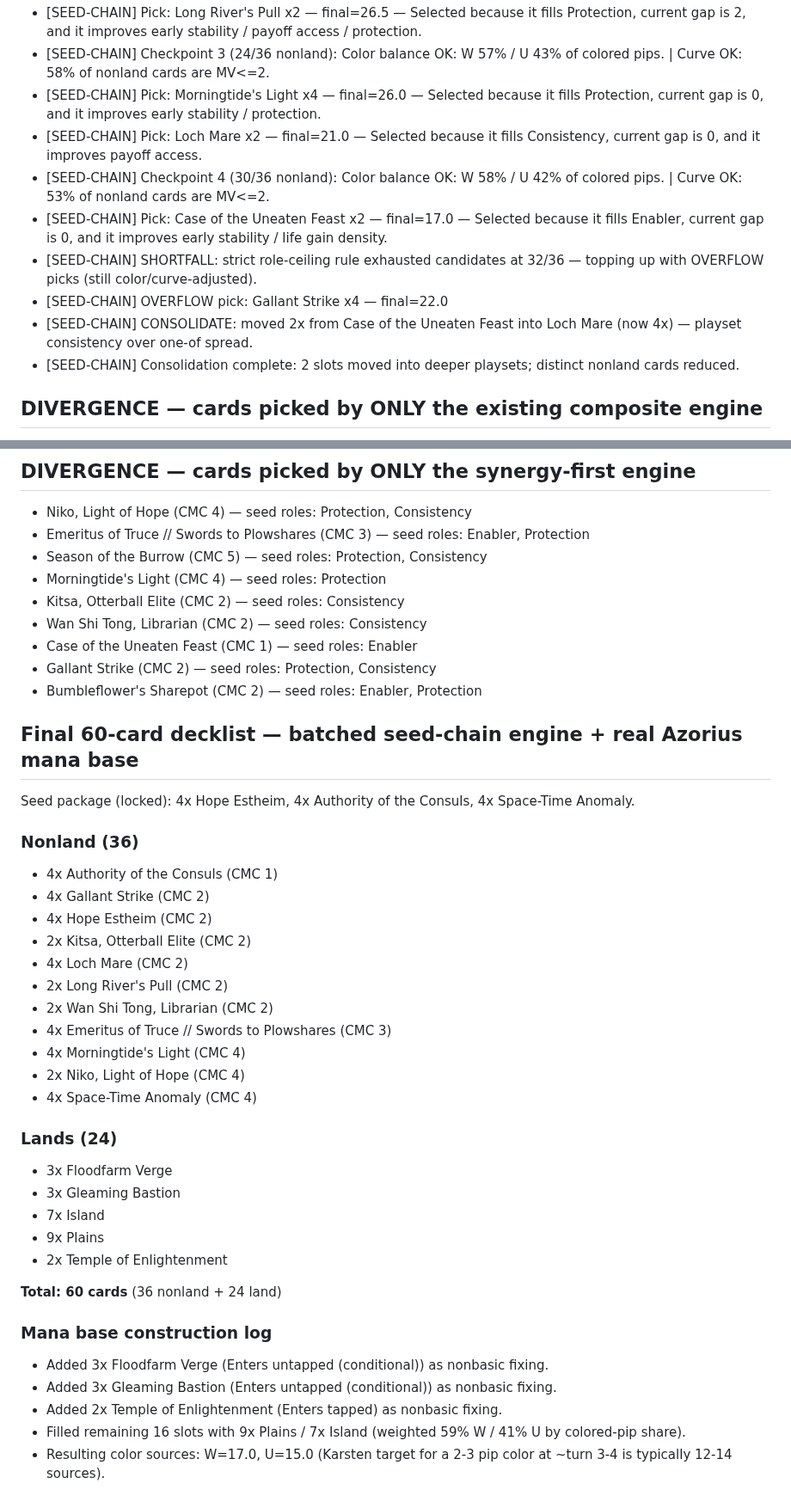
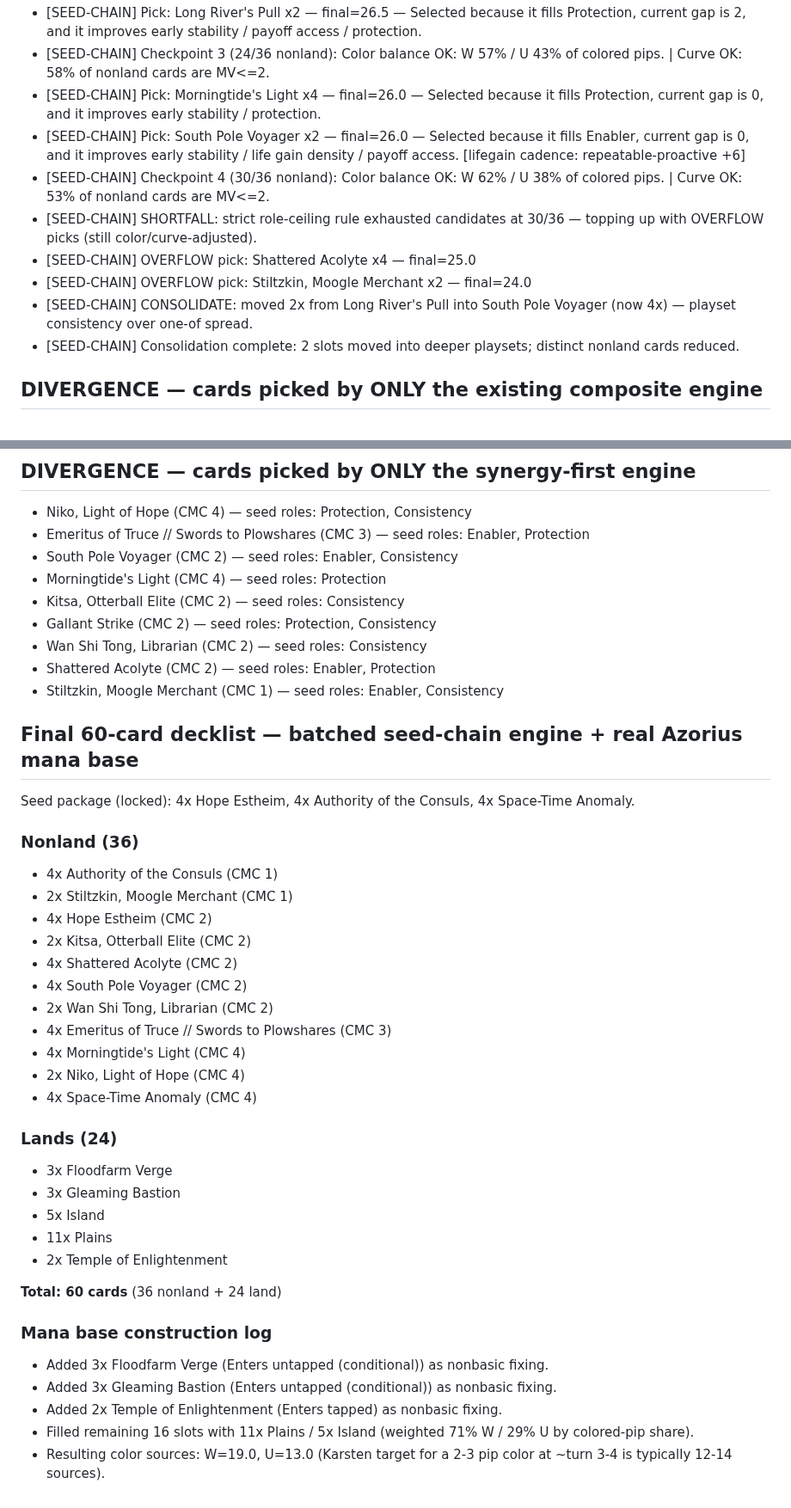
Before and after one commit to Celeannora/Intimidation-Tactics, a Markdown page: docs/synergy-first-poc/comparison-report.md, 2 parts joined by grey strips. Shown at 86% size. Rendered like a GitHub page.

```diff
--- a/docs/synergy-first-poc/comparison-report.md
+++ b/docs/synergy-first-poc/comparison-report.md
@@ -47,12 +47,12 @@ Pool size after Standard-legal + seed-role filtering: 1636 cards (raw Scryfall d
 - [SEED-CHAIN] Pick: Long River's Pull x2 — final=26.5 — Selected because it fills Protection, current gap is 2, and it improves early stability / payoff access / protection.
 - [SEED-CHAIN] Checkpoint 3 (24/36 nonland): Color balance OK: W 57% / U 43% of colored pips. | Curve OK: 58% of nonland cards are MV<=2.
 - [SEED-CHAIN] Pick: Morningtide's Light x4 — final=26.0 — Selected because it fills Protection, current gap is 0, and it improves early stability / protection.
-- [SEED-CHAIN] Pick: Loch Mare x2 — final=21.0 — Selected because it fills Consistency, current gap is 0, and it improves payoff access.
-- [SEED-CHAIN] Checkpoint 4 (30/36 nonland): Color balance OK: W 58% / U 42% of colored pips. | Curve OK: 53% of nonland cards are MV<=2.
-- [SEED-CHAIN] Pick: Case of the Uneaten Feast x2 — final=17.0 — Selected because it fills Enabler, current gap is 0, and it improves early stability / life gain density.
-- [SEED-CHAIN] SHORTFALL: strict role-ceiling rule exhausted candidates at 32/36 — topping up with OVERFLOW picks (still color/curve-adjusted).
-- [SEED-CHAIN] OVERFLOW pick: Gallant Strike x4 — final=22.0
-- [SEED-CHAIN] CONSOLIDATE: moved 2x from Case of the Uneaten Feast into Loch Mare (now 4x) — playset consistency over one-of spread.
+- [SEED-CHAIN] Pick: South Pole Voyager x2 — final=26.0 — Selected because it fills Enabler, current gap is 0, and it improves early stability / life gain density / payoff access. [lifegain cadence: repeatable-proactive +6]
+- [SEED-CHAIN] Checkpoint 4 (30/36 nonland): Color balance OK: W 62% / U 38% of colored pips. | Curve OK: 53% of nonland cards are MV<=2.
+- [SEED-CHAIN] SHORTFALL: strict role-ceiling rule exhausted candidates at 30/36 — topping up with OVERFLOW picks (still color/curve-adjusted).
+- [SEED-CHAIN] OVERFLOW pick: Shattered Acolyte x4 — final=25.0
+- [SEED-CHAIN] OVERFLOW pick: Stiltzkin, Moogle Merchant x2 — final=24.0
+- [SEED-CHAIN] CONSOLIDATE: moved 2x from Long River's Pull into South Pole Voyager (now 4x) — playset consistency over one-of spread.
 - [SEED-CHAIN] Consolidation complete: 2 slots moved into deeper playsets; distinct nonland cards reduced.
 
 ## DIVERGENCE — cards picked by ONLY the existing composite engine
@@ -68,13 +68,13 @@ Pool size after Standard-legal + seed-role filtering: 1636 cards (raw Scryfall d
 ## DIVERGENCE — cards picked by ONLY the synergy-first engine
 - Niko, Light of Hope (CMC 4) — seed roles: Protection, Consistency
 - Emeritus of Truce // Swords to Plowshares (CMC 3) — seed roles: Enabler, Protection
-- Season of the Burrow (CMC 5) — seed roles: Protection, Consistency
+- South Pole Voyager (CMC 2) — seed roles: Enabler, Consistency
 - Morningtide's Light (CMC 4) — seed roles: Protection
 - Kitsa, Otterball Elite (CMC 2) — seed roles: Consistency
+- Gallant Strike (CMC 2) — seed roles: Protection, Consistency
 - Wan Shi Tong, Librarian (CMC 2) — seed roles: Consistency
-- Case of the Uneaten Feast (CMC 1) — seed roles: Enabler
-- Gallant Strike (CMC 2) — seed roles: Protection, Consistency
-- Bumbleflower's Sharepot (CMC 2) — seed roles: Enabler, Protection
+- Shattered Acolyte (CMC 2) — seed roles: Enabler, Protection
+- Stiltzkin, Moogle Merchant (CMC 1) — seed roles: Enabler, Consistency
 
 ## Final 60-card decklist — batched seed-chain engine + real Azorius mana base
 
@@ -82,11 +82,11 @@ Seed package (locked): 4x Hope Estheim, 4x Authority of the Consuls, 4x Space-Ti
 
 ### Nonland (36)
 - 4x Authority of the Consuls (CMC 1)
-- 4x Gallant Strike (CMC 2)
+- 2x Stiltzkin, Moogle Merchant (CMC 1)
 - 4x Hope Estheim (CMC 2)
 - 2x Kitsa, Otterball Elite (CMC 2)
-- 4x Loch Mare (CMC 2)
-- 2x Long River's Pull (CMC 2)
+- 4x Shattered Acolyte (CMC 2)
+- 4x South Pole Voyager (CMC 2)
 - 2x Wan Shi Tong, Librarian (CMC 2)
 - 4x Emeritus of Truce // Swords to Plowshares (CMC 3)
 - 4x Morningtide's Light (CMC 4)
@@ -96,8 +96,8 @@ Seed package (locked): 4x Hope Estheim, 4x Authority of the Consuls, 4x Space-Ti
 ### Lands (24)
 - 3x Floodfarm Verge
 - 3x Gleaming Bastion
-- 7x Island
-- 9x Plains
+- 5x Island
+- 11x Plains
 - 2x Temple of Enlightenment
 
 **Total: 60 cards** (36 nonland + 24 land)
@@ -106,5 +106,5 @@ Seed package (locked): 4x Hope Estheim, 4x Authority of the Consuls, 4x Space-Ti
 - Added 3x Floodfarm Verge (Enters untapped (conditional)) as nonbasic fixing.
 - Added 3x Gleaming Bastion (Enters untapped (conditional)) as nonbasic fixing.
 - Added 2x Temple of Enlightenment (Enters tapped) as nonbasic fixing.
-- Filled remaining 16 slots with 9x Plains / 7x Island (weighted 59% W / 41% U by colored-pip share).
-- Resulting color sources: W=17.0, U=15.0 (Karsten target for a 2-3 pip color at ~turn 3-4 is typically 12-14 sources).
+- Filled remaining 16 slots with 11x Plains / 5x Island (weighted 71% W / 29% U by colored-pip share).
+- Resulting color sources: W=19.0, U=13.0 (Karsten target for a 2-3 pip color at ~turn 3-4 is typically 12-14 sources).
```
Also changed, not shown: other parts of docs/synergy-first-poc/comparison-report.md (+8 -8 lines), docs/synergy-first-poc/README.md (+37 -0 lines), docs/synergy-first-poc/decklist.md (+6 -6 lines), docs/synergy-first-poc/synergy-chart.png, 3 other files.
